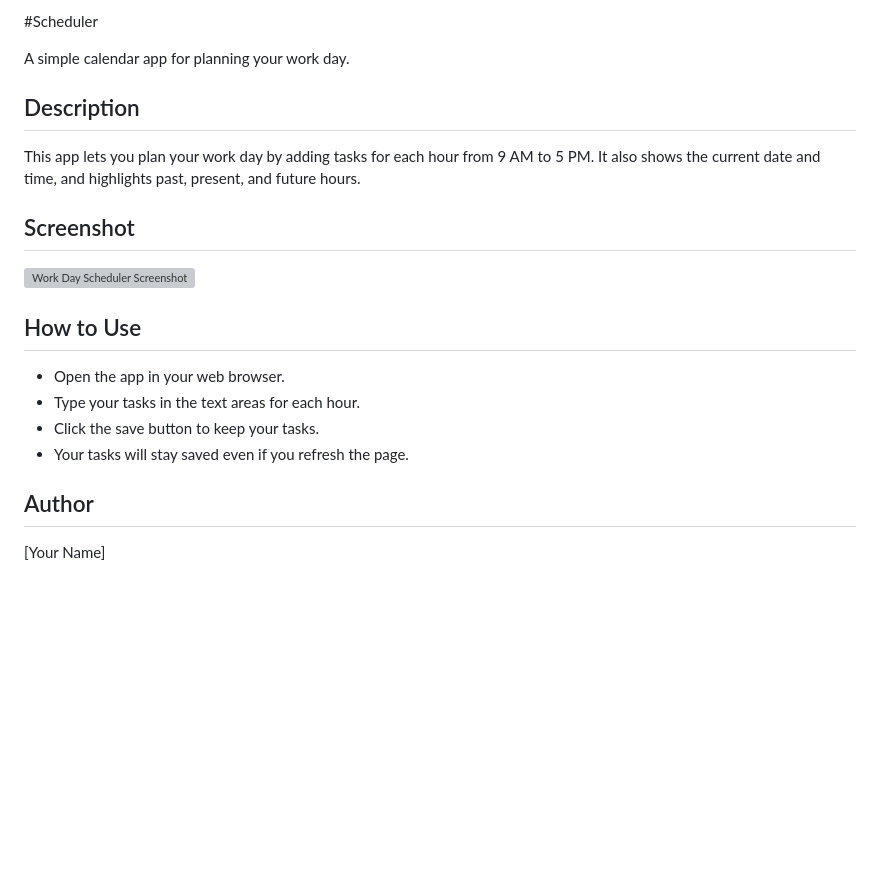
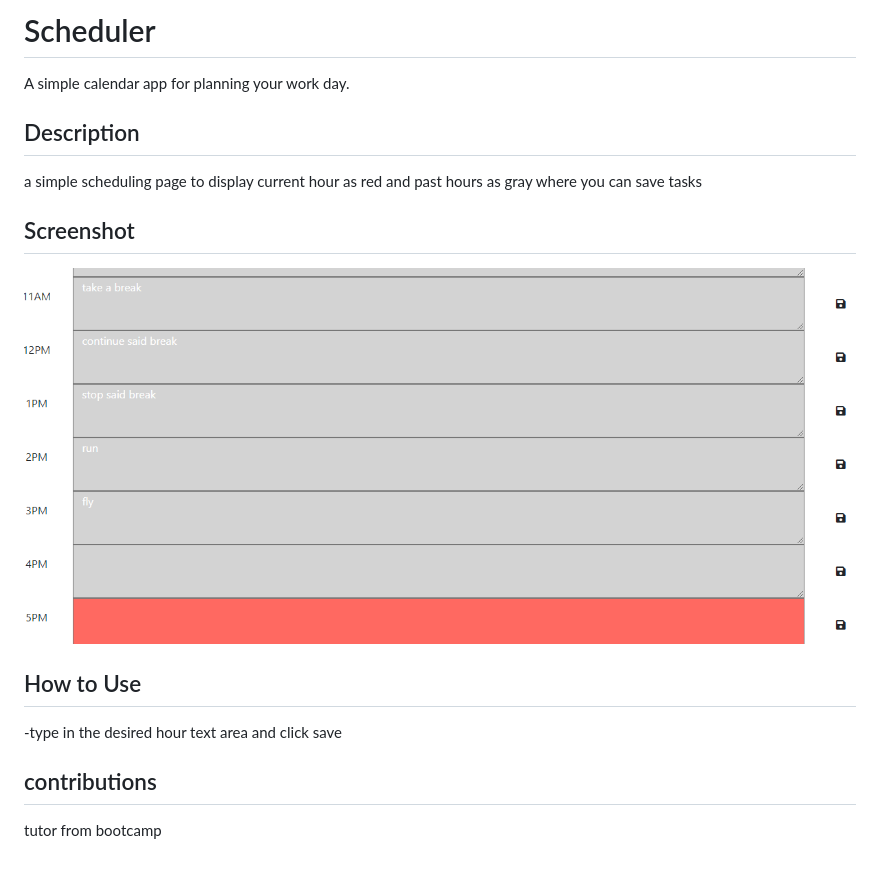
Before and after one commit to ianhara/scheduler, a Markdown page: README.md, the part around the change. Rendered like a GitHub page; pictures changed too: Screenshot 2024-03-11 174048.png (added); blank space fills up the shorter version; grey boxes are pictures that could not be loaded.

Commit message:
cleaned up file and added screenshot to readme

```diff
--- a/README.md
+++ b/README.md
@@ -1,22 +1,18 @@
-#Scheduler
+# Scheduler
 
 A simple calendar app for planning your work day.
 
 ## Description
 
-This app lets you plan your work day by adding tasks for each hour from 9 AM to 5 PM. It also shows the current date and time, and highlights past, present, and future hours.
+a simple scheduling page to display current hour as red and past hours as gray where you can save tasks
 
 ## Screenshot
 
-![Work Day Scheduler Screenshot](screenshot.png)
+![Work Day Scheduler Screenshot](/Screenshot%202024-03-11%20174048.png)
 
 ## How to Use
 
-- Open the app in your web browser.
-- Type your tasks in the text areas for each hour.
-- Click the save button to keep your tasks.
-- Your tasks will stay saved even if you refresh the page.
+-type in the desired hour text area and click save
 
-## Author
-
-[Your Name]
+## contributions
+tutor from bootcamp
```
Also changed, not shown: 1 other file.
